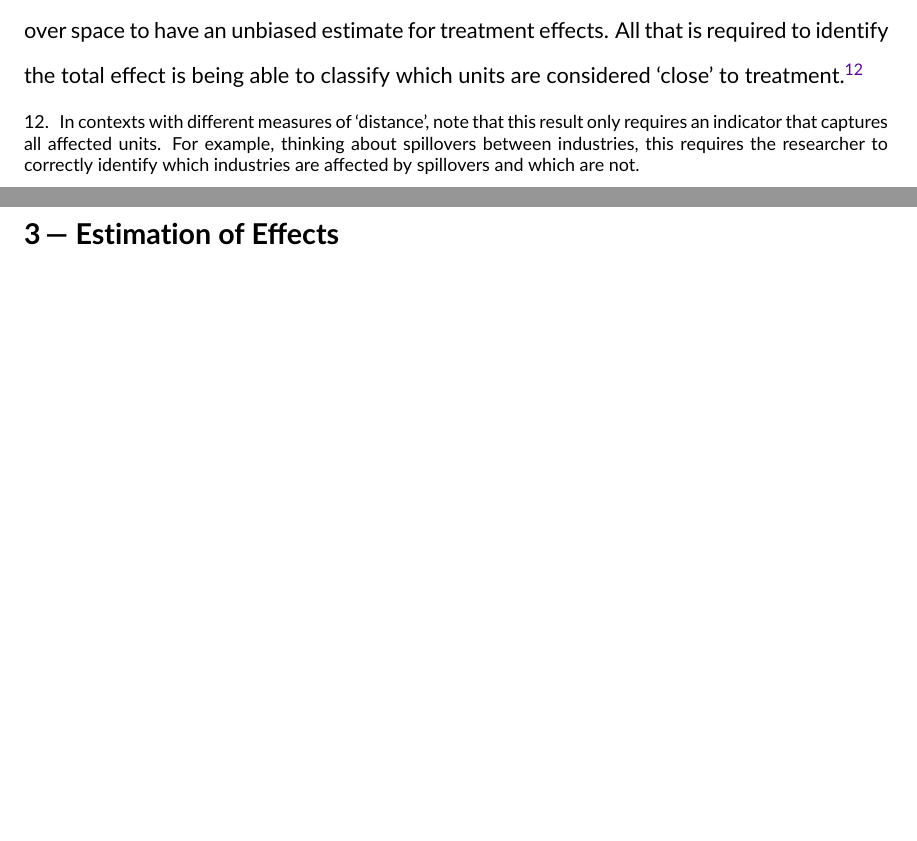
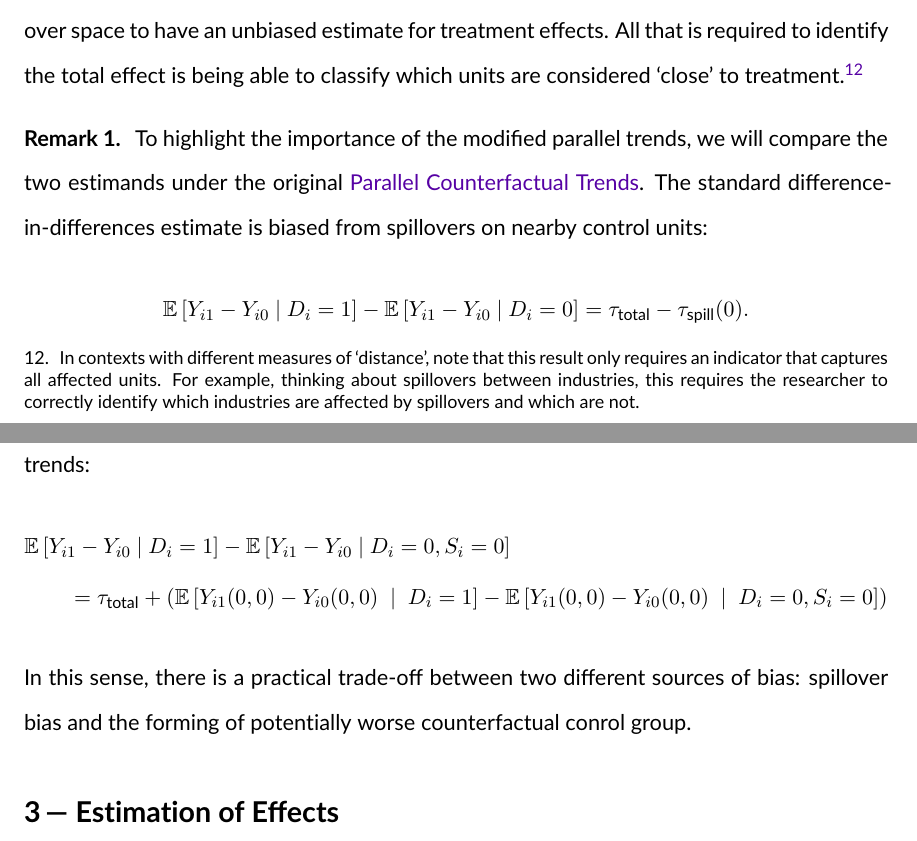
Before and after one commit to kylebutts/Spatial-Spillover, a LaTeX paper (latex/paper/Spillover.tex, which reads latex/paper/preamble.tex): two parts of pages 16 and 17 of 42, joined at a grey line, cut so that both start at the same text, the shorter picture padded with empty space. Compiled offline with pdfLaTeX.

Commit message:
New draft

```diff
--- a/latex/paper/Spillover.tex
+++ b/latex/paper/Spillover.tex
@@ -251,6 +251,19 @@ It is worth remarking on \nameref{assumption:parallel-mod} in terms of applied w
 
 The proof is given in Appendix \ref{sec:proofs}, but the intuition is simple. Conditioning on $S_i = 0$ will use only observations with $h_i(\vec{D}) = 0$ which gives rise to the identification of the total effect.
 This proposition shows that a researcher does not need to know how the spillovers occur over space to have an unbiased estimate for treatment effects. All that is required to identify the total effect is being able to classify which units are considered `close' to treatment.\footnote{In contexts with different measures of `distance', note that this result only requires an indicator that captures all affected units. For example, thinking about spillovers between industries, this requires the researcher to correctly identify which industries are affected by spillovers and which are not.}
+
+\begin{remark}
+  To highlight the importance of the modified parallel trends, we will compare the two estimands under the original \nameref{assumption:parallel}. The standard difference-in-differences estimate is biased from spillovers on nearby control units:
+  $$
+    \expec{Y_{i1} - Y_{i0} \ \vert \ D_i = 1 } - \expec{Y_{i1} - Y_{i0} \ \vert \ D_i = 0 } = \tau_{\text{total}} - \tau_{\text{spill}}(0).
+  $$
+  On the other hand, using the $S_i = 0$ control group is biased by (potentially) non-parallel trends:
+  \begin{align*}
+    &\expec{Y_{i1} - Y_{i0} \ \vert \ D_i = 1} - \expec{Y_{i1} - Y_{i0} \ \vert \ D_i = 0, S_{i} = 0} \\
+    &\quad\quad= \tau_{\text{total}} + (\expec{Y_{i1}(0, 0) - Y_{i0}(0,0) \ \mid \ D_i = 1} - \expec{Y_{i1}(0, 0) - Y_{i0}(0,0) \ \mid \ D_i = 0, S_i = 0})
+  \end{align*}
+  In this sense, there is a practical trade-off between two different sources of bias: spillover bias and the forming of potentially worse counterfactual conrol group.
+\end{remark}
 
 % ------------------------------------------------------------------------------
 \section{Estimation of Effects}\label{sec:estimation}
@@ -548,7 +561,7 @@ where the fourth equality follows from our parallel trends assumption \ref{assum
 
 \begin{align*}
     &\expec{Y_{i1} - Y_{i0} \ \mid \ D_i = 1} - \expec{Y_{i1} - Y_{i0} \ \mid \ D_i = 0, S_i = 0} \\
-    &\quad\quad= \expec{Y_{i1}(1, h_i(\vec{D})) - Y_{i0}(0,0) \ \mid \ D_i = 1} - \expec{Y_{i1}(0, 0) - Y_{i0}(0,0) \ \mid \ D_i = 0} \\
+    &\quad\quad= \expec{Y_{i1}(1, h_i(\vec{D})) - Y_{i0}(0,0) \ \mid \ D_i = 1} - \expec{Y_{i1}(0, 0) - Y_{i0}(0,0) \ \mid \ D_i = 0, S_i = 0} \\
     &\quad\quad= \expec{Y_{i1}(1, h_i(\vec{D})) - Y_{i0}(0,0) \ \mid \ D_i = 1} - \expec{Y_{i1}(0, 0) - Y_{i0}(0,0) \ \mid \ D_i = 1} \\
     &\quad\quad= \expec{Y_{i1}(1, h_i(\vec{D})) - Y_{i0}(0,0) - Y_{i1}(0, 0) + Y_{i0}(0,0) \ \mid \ D_i = 1} \\
     &\quad\quad= \expec{Y_{i1}(1, h_i(\vec{D})) - Y_{i1}(0, 0) \ \mid \ D_i = 1} \\
--- a/latex/paper/preamble.tex
+++ b/latex/paper/preamble.tex
@@ -100,6 +100,7 @@
 \newtheorem{proposition}{Proposition}
 \newtheorem{assumption}{Assumption}
 \newtheorem{example}{Example}
+\newtheorem{remark}{Remark}
 
 
 % Custom Math Definitions ------------------------------------------------------
```
Also changed, not shown: figures/figure-rings_example.pdf, figures/figure-rings_example_average_pt.pdf (added), figures/figure-rings_v_within.pdf, figures/figure-rings_v_within_average_pt.pdf (added), figures/figure-within_example.pdf, figures/figure-within_example_average_pt.pdf (added), figures/linden_rockoff.pdf (added), figures/linden_rockoff_did.pdf (added), figures/linden_rockoff_nonparametric.pdf (added), latex/paper/Spillover.pdf (added), latex/paper/auxiliary/Spillover.pdf (deleted), latex/paper/Spillover.tex (8 more changed lines), 1 other file.
